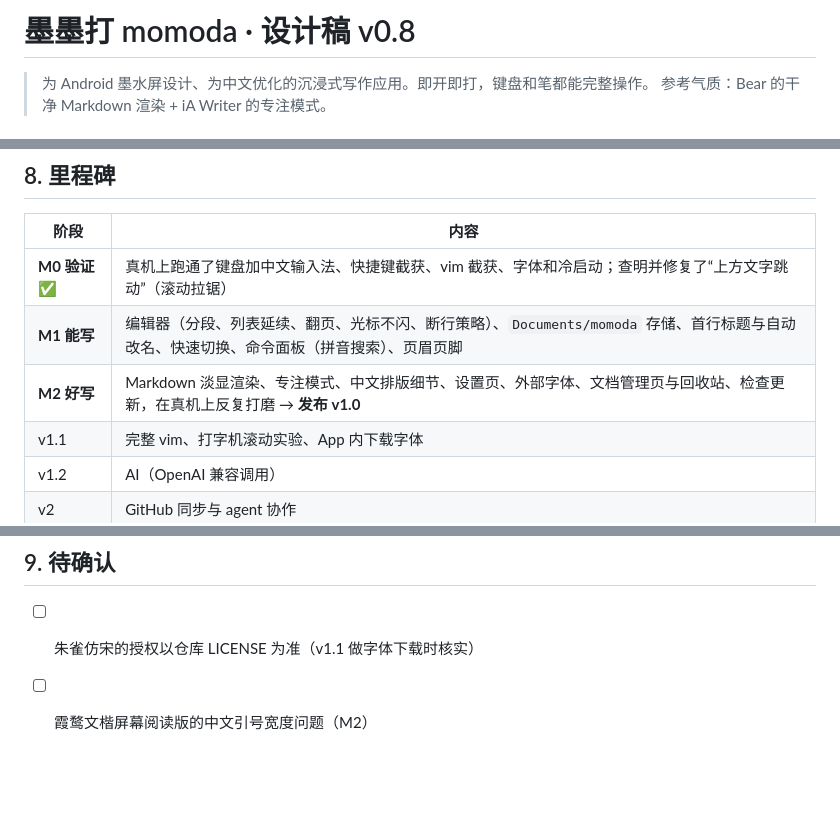
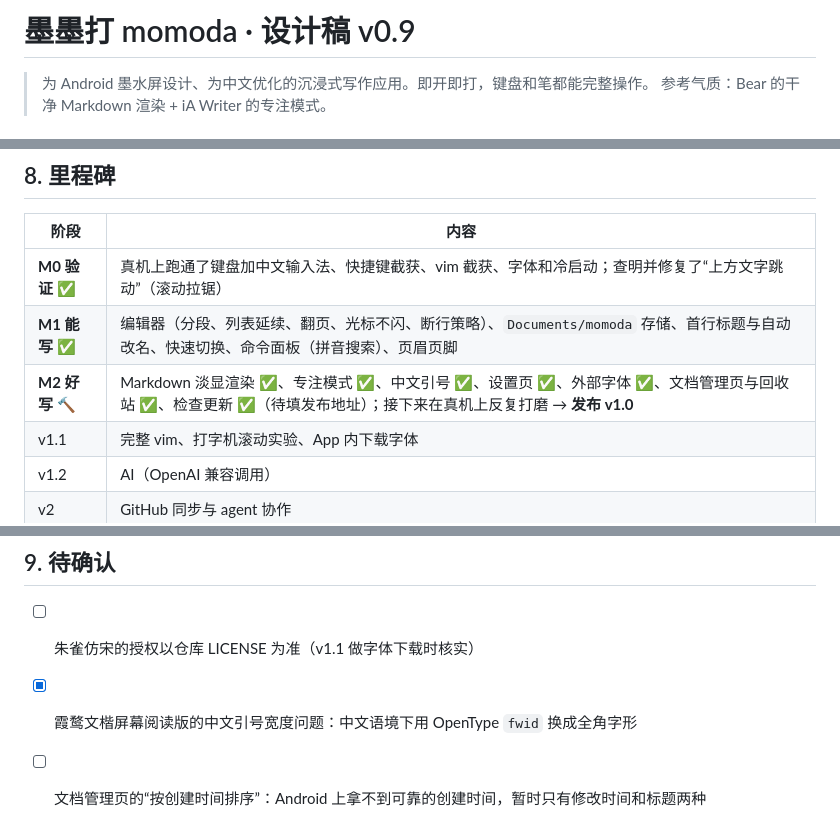
Before and after one commit to zhixianio/momoda, a Markdown page: DESIGN.md, 3 parts joined by grey strips. GitHub-like rendering; blank space fills up the shorter version.

```diff
--- a/DESIGN.md
+++ b/DESIGN.md
@@ -1,4 +1,4 @@
-# 墨墨打 momoda · 设计稿 v0.8
+# 墨墨打 momoda · 设计稿 v0.9
 
 > 为 Android 墨水屏设计、为中文优化的沉浸式写作应用。即开即打，键盘和笔都能完整操作。
 > 参考气质：Bear 的干净 Markdown 渲染 + iA Writer 的专注模式。
@@ -250,8 +250,8 @@ Documents/momoda/
 | 阶段 | 内容 |
 |---|---|
 | **M0 验证** ✅ | 真机上跑通了键盘加中文输入法、快捷键截获、vim 截获、字体和冷启动；查明并修复了“上方文字跳动”（滚动拉锯） |
-| **M1 能写** | 编辑器（分段、列表延续、翻页、光标不闪、断行策略）、`Documents/momoda` 存储、首行标题与自动改名、快速切换、命令面板（拼音搜索）、页眉页脚 |
-| **M2 好写** | Markdown 淡显渲染、专注模式、中文排版细节、设置页、外部字体、文档管理页与回收站、检查更新，在真机上反复打磨 → **发布 v1.0** |
+| **M1 能写** ✅ | 编辑器（分段、列表延续、翻页、光标不闪、断行策略）、`Documents/momoda` 存储、首行标题与自动改名、快速切换、命令面板（拼音搜索）、页眉页脚 |
+| **M2 好写** 🔨 | Markdown 淡显渲染 ✅、专注模式 ✅、中文引号 ✅、设置页 ✅、外部字体 ✅、文档管理页与回收站 ✅、检查更新 ✅（待填发布地址）；接下来在真机上反复打磨 → **发布 v1.0** |
 | v1.1 | 完整 vim、打字机滚动实验、App 内下载字体 |
 | v1.2 | AI（OpenAI 兼容调用） |
 | v2 | GitHub 同步与 agent 协作 |
@@ -271,4 +271,5 @@ Documents/momoda/
 ## 9. 待确认
 
 - [ ] 朱雀仿宋的授权以仓库 LICENSE 为准（v1.1 做字体下载时核实）
-- [ ] 霞鹜文楷屏幕阅读版的中文引号宽度问题（M2）
+- [x] 霞鹜文楷屏幕阅读版的中文引号宽度问题：中文语境下用 OpenType `fwid` 换成全角字形
+- [ ] 文档管理页的“按创建时间排序”：Android 上拿不到可靠的创建时间，暂时只有修改时间和标题两种
```
Also changed, not shown: other parts of DESIGN.md (+1 -1 lines), docs/M2.md (added, +28 -0 lines).
